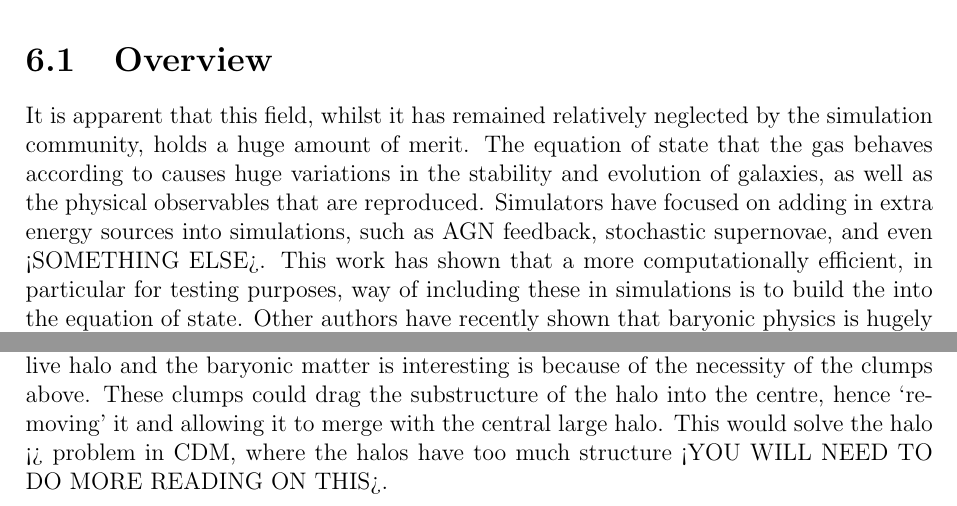
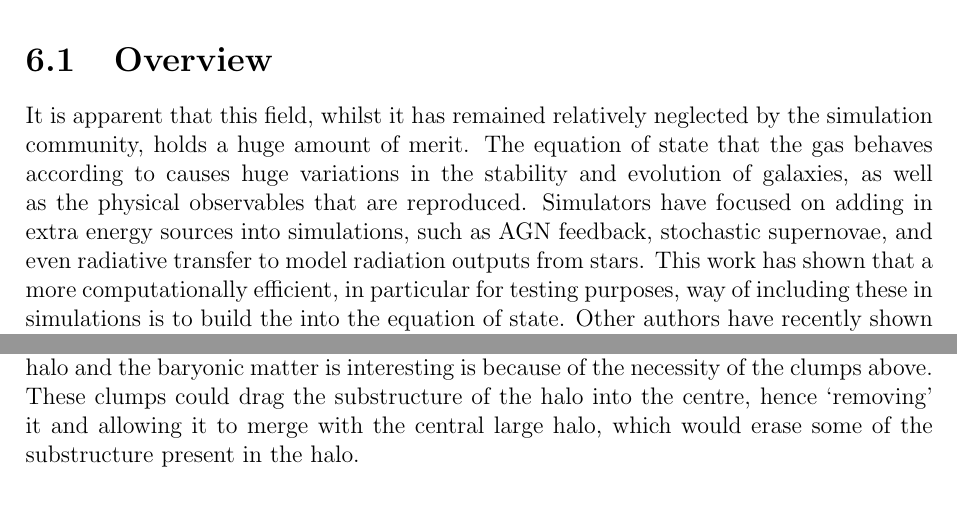
Before and after one commit to JBorrow/MPhysThesis, a LaTeX thesis (main.tex, which reads future/dark_matter.tex, future/overview.tex): two parts of page 27 of 37, joined at a grey line, cut so that both start at the same text. Compiled offline with pdfLaTeX.

Commit message:
updated future work sections

```diff
--- a/future/dark_matter.tex
+++ b/future/dark_matter.tex
@@ -6,7 +7,6 @@ In the above, it has been shown that the way that the galaxy stabilises is by mo
 Whether this is a physical method to stabilise the galaxy still remains to be seen, however it is still interesting to study in this context.
 
 To transport mass into the centre of the galaxy, first large clumps must form.
-These clumps have a relatively strong gravitational attraction and have a density of order <WORK THIS OUT>.
+These clumps have a relatively strong gravitational attraction and have a column density of order $100 \msun \pc^{-2}$.
 The reason that the interaction between the substructure of the live halo and the baryonic matter is interesting is because of the necessity of the clumps above.
-These clumps could drag the substructure of the halo into the centre, hence `removing' it and allowing it to merge with the central large halo.
-This would solve the halo <> problem in CDM, where the halos have too much structure <YOU WILL NEED TO DO MORE READING ON THIS>.
+These clumps could drag the substructure of the halo into the centre, hence `removing' it and allowing it to merge with the central large halo, which would erase some of the substructure present in the halo.
--- a/future/overview.tex
+++ b/future/overview.tex
@@ -1,7 +1,7 @@
 It is apparent that this field, whilst it has remained relatively neglected by the simulation community, holds a huge amount of merit.
 The equation of state that the gas behaves according to causes huge variations in the stability and evolution of galaxies, as well as the physical observables that are reproduced.
-Simulators have focused on adding in extra energy sources into simulations, such as AGN feedback, stochastic supernovae, and even <SOMETHING ELSE>.
+Simulators have focused on adding in extra energy sources into simulations, such as AGN feedback, stochastic supernovae, and even radiative transfer to model radiation outputs from stars.
 This work has shown that a more computationally efficient, in particular for testing purposes, way of including these in simulations is to build the into the equation of state.
-Other authors have recently shown that baryonic physics is hugely important for the evolution and dynamics of galaxies, \citep{eagle, illustris}, however this has mainly been included through the use of extra energy sources such as those outlined above.
+Other authors have recently shown that baryonic physics is hugely important for the evolution and dynamics of galaxies, \citep{schaye_eagle_2015, vogelsberger_introducing_2014}, however this has mainly been included through the use of extra energy sources such as those outlined above.
 
 Moving forward, this author suggests the following avenues for future research:
```
Also changed, not shown: future/mori.tex (+1 -1 lines), future/star_formation.tex (+1 -1 lines), future/dark_matter.tex (3 more changed lines).
